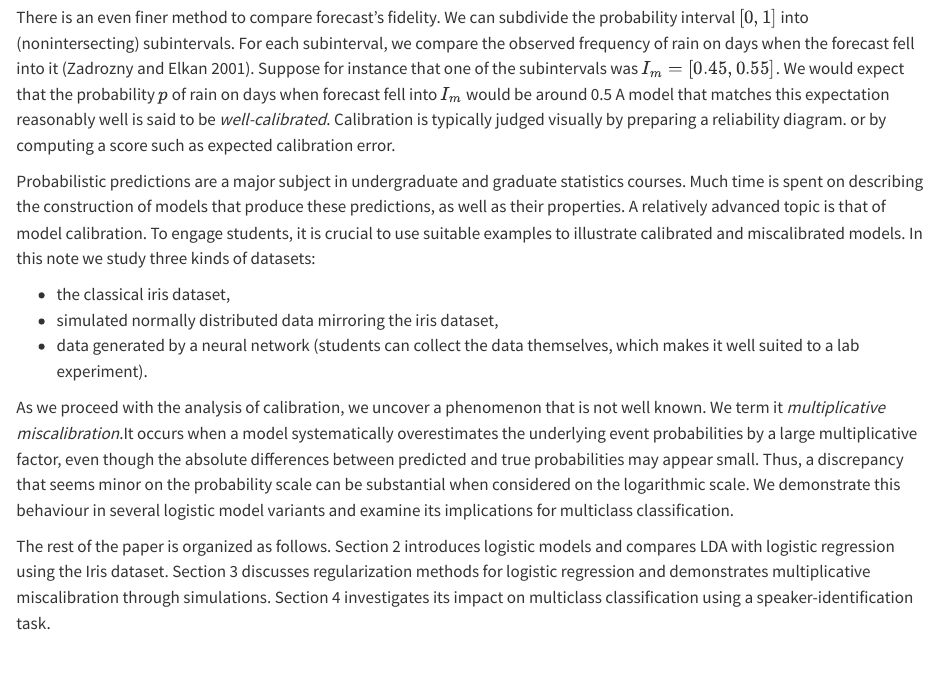
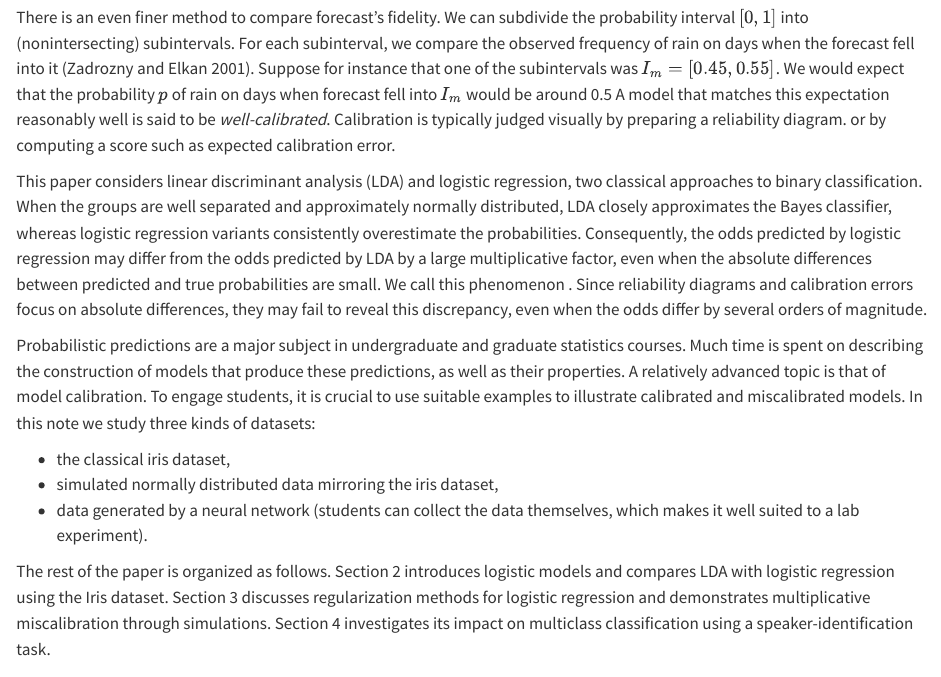
Before and after one commit to ondrej-such/ams, a Quarto document (index.qmd): the page in a window 1100 px wide, from 980 px down. Rendered offline with R 4.5, knitr and Pandoc in place of Quarto, with nearby package versions; some code elsewhere in the file could not run offline.

Commit message:
Add paragraph about binary classifiers.

```diff
--- a/index.qmd
+++ b/index.qmd
@@ -35,13 +35,15 @@ Historically, the question of how to measure the quality of probabilistic predic
 
 There is an even finer method to compare forecast's fidelity. We can subdivide the probability interval $[0,1]$ into (nonintersecting) subintervals. For each subinterval, we compare the observed frequency of rain on days when the forecast fell into it [@zadrozny2001obtaining]. Suppose for instance that one of the subintervals was $I_m = [0.45, 0.55]$. We would expect that the probability $p$ of rain on days when forecast fell into $I_m$ would be around 0.5 A model that matches this expectation reasonably well is said to be *well-calibrated*. Calibration is typically judged visually by preparing a reliability diagram. or by computing a score such as expected calibration error.
 
+This paper considers linear discriminant analysis (LDA) and logistic regression, two classical approaches to binary classification. When the groups are well separated and approximately normally distributed, LDA closely approximates the Bayes classifier, whereas logistic regression variants consistently overestimate the probabilities. Consequently, the odds predicted by logistic regression may differ from the odds predicted by LDA by a large multiplicative factor, even when the absolute differences between predicted and true probabilities are small. We call this phenomenon \emph{multiplicative miscalibration}.  Since reliability diagrams and calibration errors focus on absolute differences, they may fail to reveal this discrepancy, even when the odds differ by several orders of magnitude.
+
 Probabilistic predictions are a major subject in undergraduate and graduate statistics courses. Much time is spent on describing the construction of models that produce these predictions, as well as their properties. A relatively advanced topic is that of model calibration. To engage students,  it is crucial to  use suitable examples to illustrate calibrated and miscalibrated models. In this note we study three kinds of datasets:
 
 - the classical iris dataset,
 - simulated normally distributed data mirroring the iris dataset,
 - data generated by a neural network (students can collect the data themselves, which makes it well suited to a lab experiment).
 
-As we proceed with the analysis of calibration, we uncover a phenomenon that is not well known. We term it *multiplicative miscalibration*.It occurs when a model systematically overestimates the underlying event probabilities by a large multiplicative factor, even though the absolute differences between predicted and true probabilities may appear small. Thus, a discrepancy that seems minor on the probability scale can be substantial when considered on the logarithmic scale. We demonstrate this behaviour in several logistic model variants and examine its implications for multiclass classification.
+<!--As we proceed with the analysis of calibration, we uncover a phenomenon that is not well known. We term it *multiplicative miscalibration*.It occurs when a model systematically overestimates the underlying event probabilities by a large multiplicative factor, even though the absolute differences between predicted and true probabilities may appear small. Thus, a discrepancy that seems minor on the probability scale can be substantial when considered on the logarithmic scale. We demonstrate this behaviour in several logistic model variants and examine its implications for multiclass classification.-->
 
 The rest of the paper is organized as follows. Section 2 introduces logistic models and compares LDA with logistic regression using the Iris dataset. Section 3 discusses regularization methods for logistic regression and demonstrates multiplicative miscalibration through simulations. Section 4 investigates its impact on multiclass classification using a speaker-identification task.
 
```
